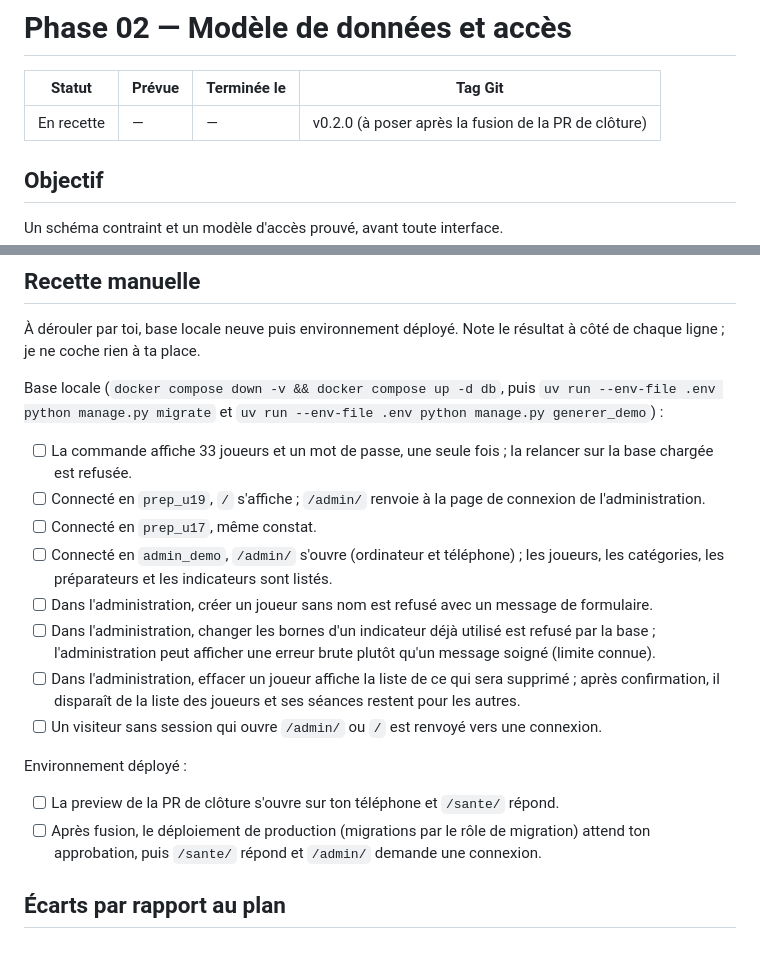
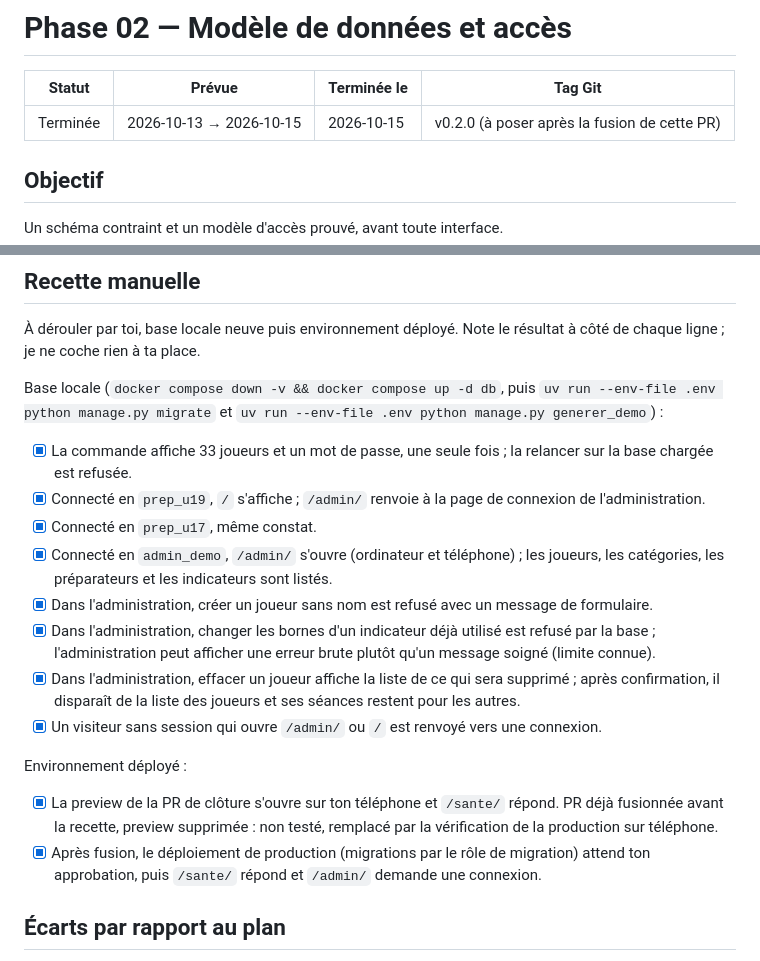
Before and after one commit to leonardgst/Training-charge, a Markdown page: docs/phases/phase-02-modele-et-acces.md, 2 parts joined by grey strips. Rendered like a GitHub page.

```diff
--- a/docs/phases/phase-02-modele-et-acces.md
+++ b/docs/phases/phase-02-modele-et-acces.md
@@ -2,7 +2,7 @@
 
 | Statut | Prévue | Terminée le | Tag Git |
 | --- | --- | --- | --- |
-| En recette | — | — | v0.2.0 (à poser après la fusion de la PR de clôture) |
+| Terminée | 2026-10-13 → 2026-10-15 | 2026-10-15 | v0.2.0 (à poser après la fusion de cette PR) |
 
 ## Objectif
 
@@ -47,19 +47,19 @@ Niveau de collaboration : 4 pour la phase entière (relevé de 3 à 4 par le mai
 
 Base locale (`docker compose down -v && docker compose up -d db`, puis `uv run --env-file .env python manage.py migrate` et `uv run --env-file .env python manage.py generer_demo`) :
 
-- [ ] La commande affiche 33 joueurs et un mot de passe, une seule fois ; la relancer sur la base chargée est refusée.
-- [ ] Connecté en `prep_u19`, `/` s'affiche ; `/admin/` renvoie à la page de connexion de l'administration.
-- [ ] Connecté en `prep_u17`, même constat.
-- [ ] Connecté en `admin_demo`, `/admin/` s'ouvre (ordinateur et téléphone) ; les joueurs, les catégories, les préparateurs et les indicateurs sont listés.
-- [ ] Dans l'administration, créer un joueur sans nom est refusé avec un message de formulaire.
-- [ ] Dans l'administration, changer les bornes d'un indicateur déjà utilisé est refusé par la base ; l'administration peut afficher une erreur brute plutôt qu'un message soigné (limite connue).
-- [ ] Dans l'administration, effacer un joueur affiche la liste de ce qui sera supprimé ; après confirmation, il disparaît de la liste des joueurs et ses séances restent pour les autres.
-- [ ] Un visiteur sans session qui ouvre `/admin/` ou `/` est renvoyé vers une connexion.
+- [x] La commande affiche 33 joueurs et un mot de passe, une seule fois ; la relancer sur la base chargée est refusée.
+- [x] Connecté en `prep_u19`, `/` s'affiche ; `/admin/` renvoie à la page de connexion de l'administration.
+- [x] Connecté en `prep_u17`, même constat.
+- [x] Connecté en `admin_demo`, `/admin/` s'ouvre (ordinateur et téléphone) ; les joueurs, les catégories, les préparateurs et les indicateurs sont listés.
+- [x] Dans l'administration, créer un joueur sans nom est refusé avec un message de formulaire.
+- [x] Dans l'administration, changer les bornes d'un indicateur déjà utilisé est refusé par la base ; l'administration peut afficher une erreur brute plutôt qu'un message soigné (limite connue).
+- [x] Dans l'administration, effacer un joueur affiche la liste de ce qui sera supprimé ; après confirmation, il disparaît de la liste des joueurs et ses séances restent pour les autres.
+- [x] Un visiteur sans session qui ouvre `/admin/` ou `/` est renvoyé vers une connexion.
 
 Environnement déployé :
 
-- [ ] La preview de la PR de clôture s'ouvre sur ton téléphone et `/sante/` répond.
-- [ ] Après fusion, le déploiement de production (migrations par le rôle de migration) attend ton approbation, puis `/sante/` répond et `/admin/` demande une connexion.
+- [x] La preview de la PR de clôture s'ouvre sur ton téléphone et `/sante/` répond. PR déjà fusionnée avant la recette, preview supprimée : non testé, remplacé par la vérification de la production sur téléphone.
+- [x] Après fusion, le déploiement de production (migrations par le rôle de migration) attend ton approbation, puis `/sante/` répond et `/admin/` demande une connexion.
 
 ## Écarts par rapport au plan
 
```
Also changed, not shown: other parts of docs/phases/phase-02-modele-et-acces.md (+1 -1 lines), docs/journal.md (+1 -0 lines).
